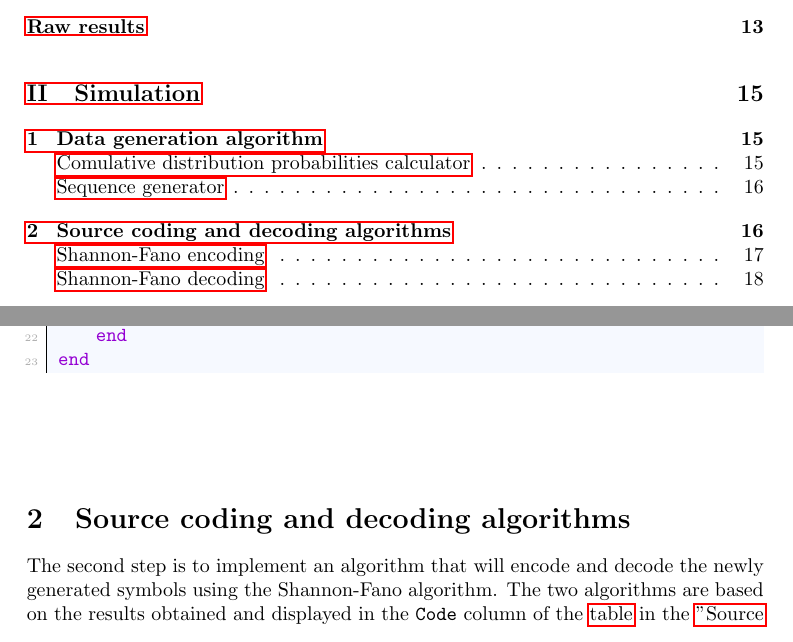
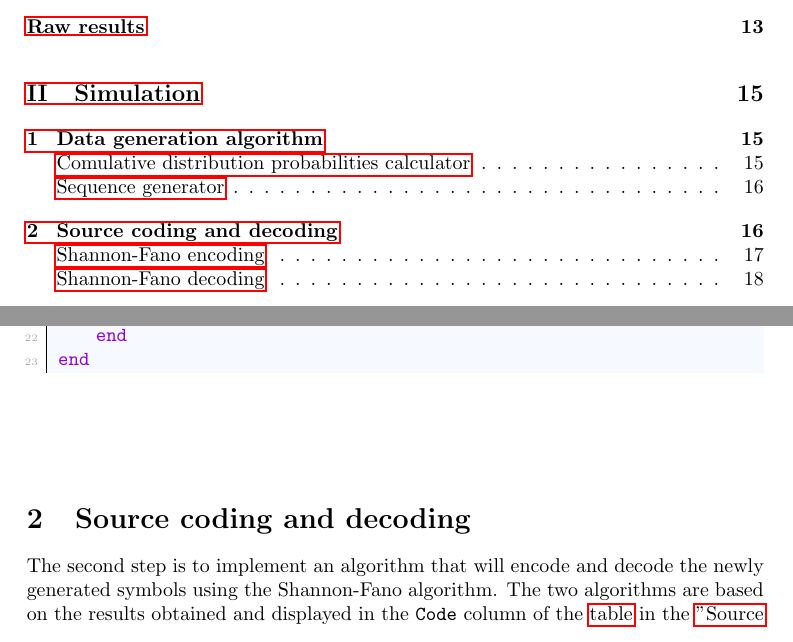
Before and after one commit to imAlessas/transmission-simulation, a LaTeX document (doc/main.tex, which reads doc/chapters/simulation/source-coding.tex): two parts of pages 2 and 16 of 19, joined at a grey line, cut so that both start at the same text. Compiled offline with pdfLaTeX.

Commit message:
minor changes

```diff
--- a/doc/chapters/simulation/source-coding.tex
+++ b/doc/chapters/simulation/source-coding.tex
@@ -1,4 +1,4 @@
-\vspace{40px} \section{Source coding and decoding algorithms}
+\vspace{40px} \section{Source coding and decoding}
 The second step is to implement an algorithm that will encode and decode the newly generated symbols using the Shannon-Fano algorithm. The two algorithms are based on the results obtained and displayed in the \texttt{Code} column of the \hyperref[tab:shannon-fano]{table} in the \hyperref[source-encoding]{"Source encoding" section}.
 
 \subsection{Shannon-Fano encoding}
```
